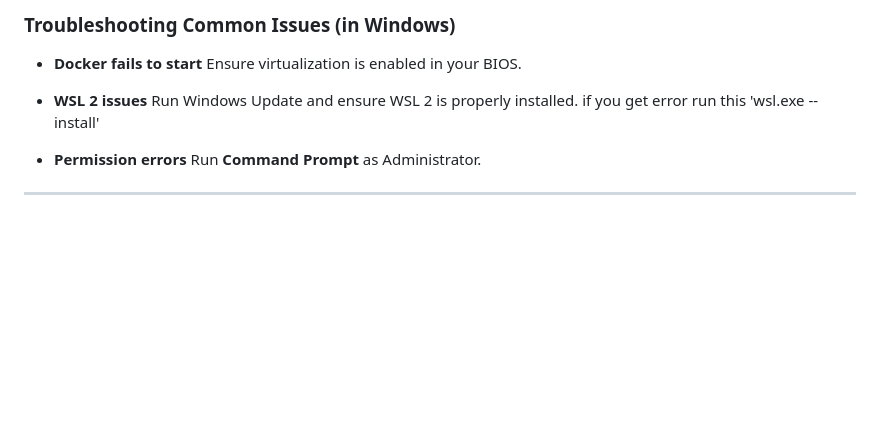
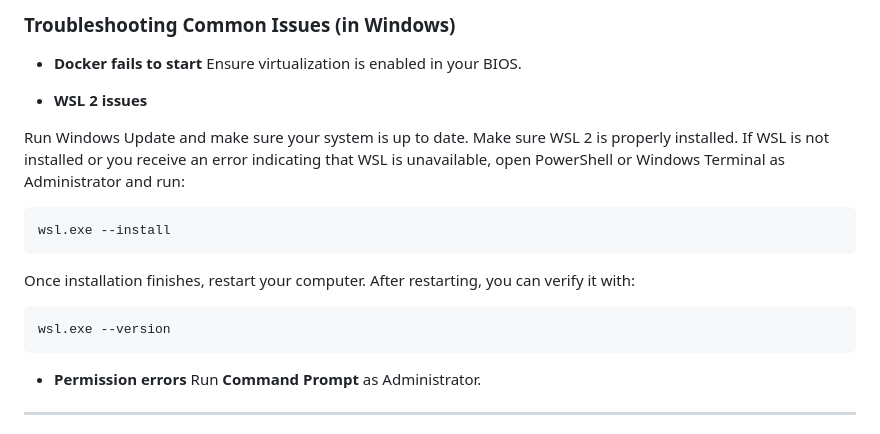
Before and after one commit to Rafat-Bin/DMIT2025-Student-Workbook, a Markdown page: module-0/01-local-environment-setup/installation-guide.md, the part around the change. GitHub-like rendering; blank space fills up the shorter version.

Commit message:
Improve WSL 2 installation guidance in installation guide
Updated WSL 2 installation instructions for clarity and added verification steps.

`````diff
--- a/module-0/01-local-environment-setup/installation-guide.md
+++ b/module-0/01-local-environment-setup/installation-guide.md
@@ -42,7 +42,21 @@ This guide will help you set up your development environment for DMIT2025 - PHP/
   Ensure virtualization is enabled in your BIOS.
 
 * **WSL 2 issues**
-  Run Windows Update and ensure WSL 2 is properly installed. if you get error run this 'wsl.exe --install'
+
+Run Windows Update and make sure your system is up to date. Make sure WSL 2 is properly installed. If WSL is not installed or you receive an error indicating that WSL is unavailable, open PowerShell or Windows Terminal as Administrator and run:
+
+   ````bash
+   wsl.exe --install
+   ````
+
+
+Once installation finishes, restart your computer. After restarting, you can verify it with:
+
+  ````bash
+wsl.exe --version
+   ````
+
+
 
 * **Permission errors**
   Run **Command Prompt** as Administrator.
`````
